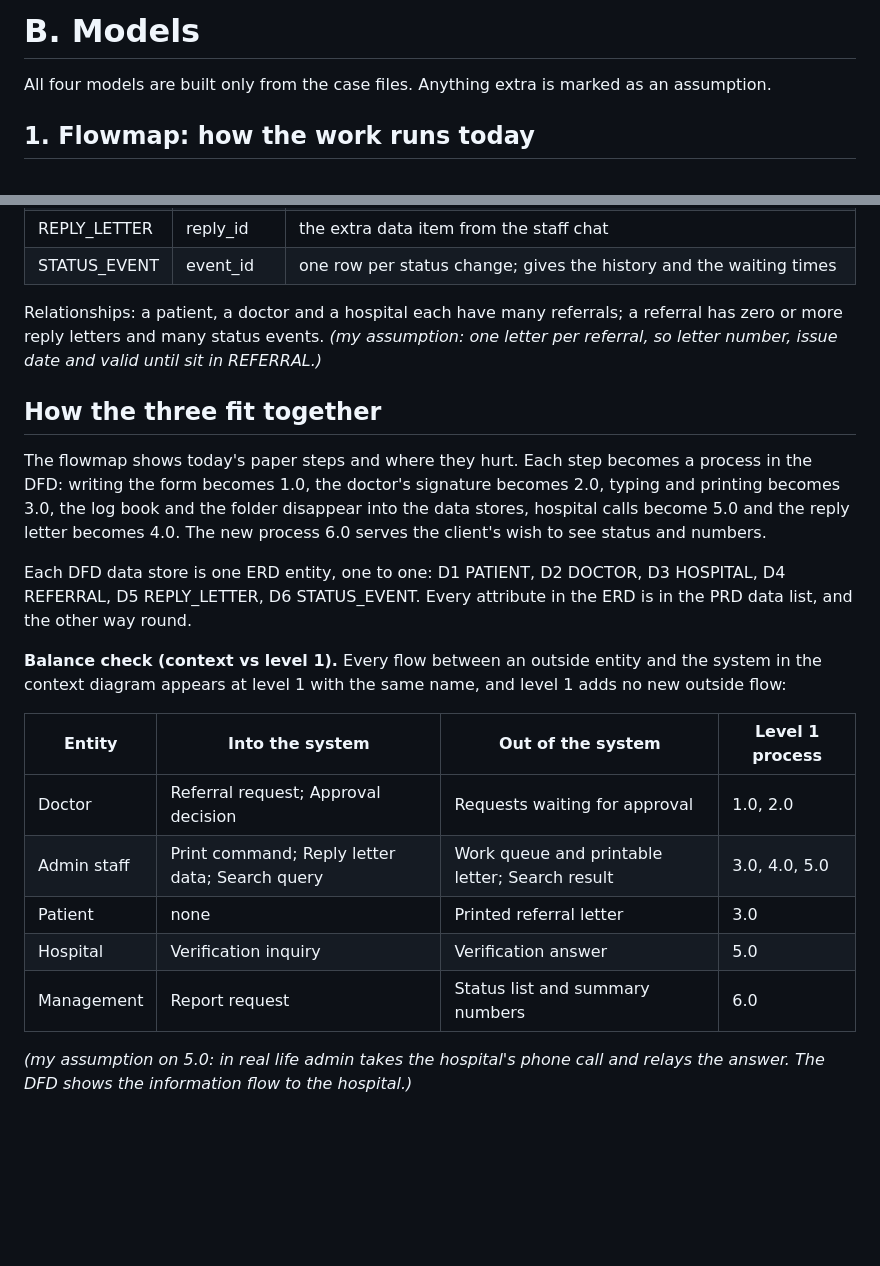
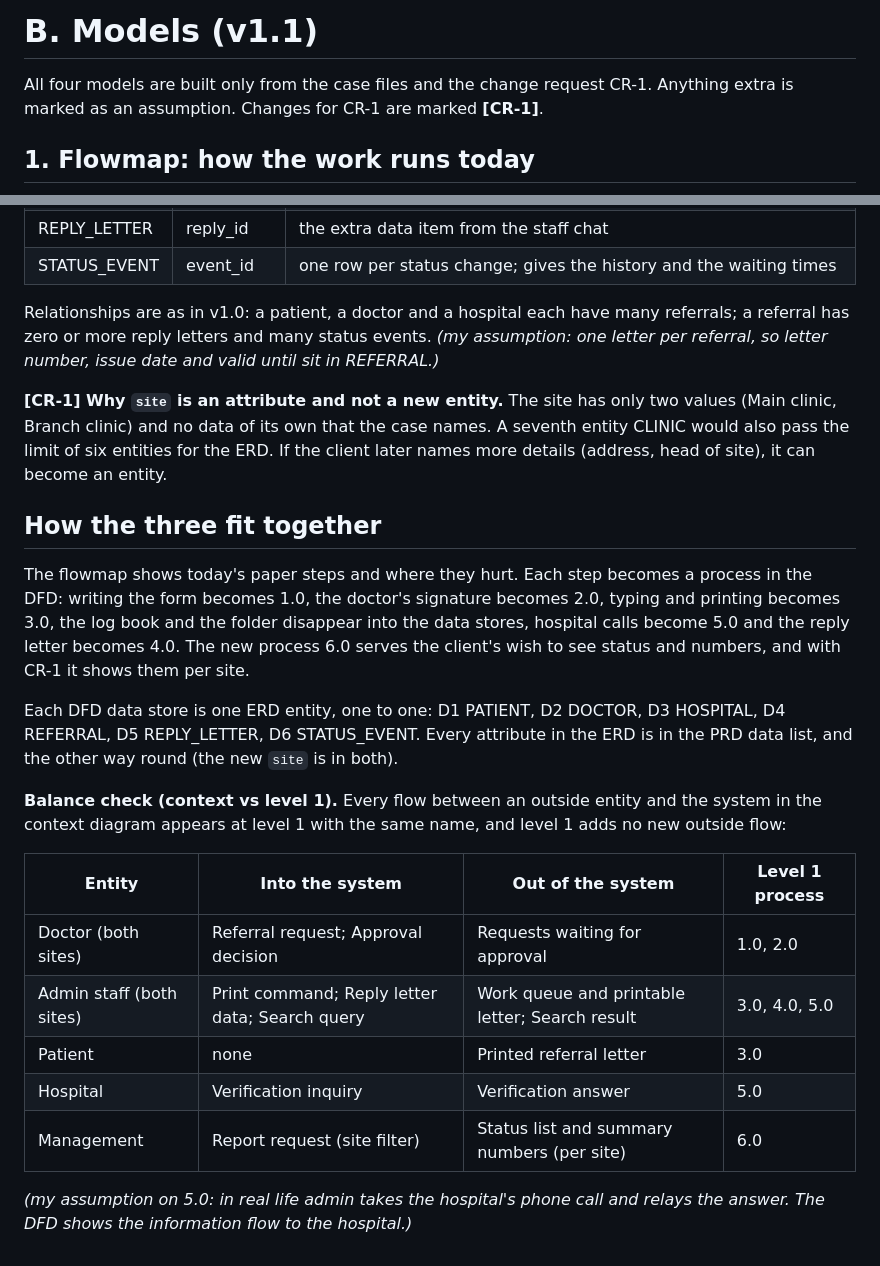
Before and after one commit to febifebrianti02/rke517-uts-KJ101-05, a Markdown page: docs/B_models/README.md, 2 parts joined by grey strips. GitHub-like rendering; blank space fills up the shorter version.

```diff
--- a/docs/B_models/README.md
+++ b/docs/B_models/README.md
@@ -1,6 +1,6 @@
-# B. Models
+# B. Models (v1.1)
 
-All four models are built only from the case files. Anything extra is marked as an assumption.
+All four models are built only from the case files and the change request CR-1. Anything extra is marked as an assumption. Changes for CR-1 are marked **[CR-1]**.
 
 ## 1. Flowmap: how the work runs today
 ![Flowmap today](flowmap_today.png)
@@ -27,21 +29,23 @@ Data stores: D1 Patient, D2 Doctor, D3 Hospital, D4 Referral, D5 Reply letter, D
 | REPLY_LETTER | reply_id | the extra data item from the staff chat |
 | STATUS_EVENT | event_id | one row per status change; gives the history and the waiting times |
 
-Relationships: a patient, a doctor and a hospital each have many referrals; a referral has zero or more reply letters and many status events. *(my assumption: one letter per referral, so letter number, issue date and valid until sit in REFERRAL.)*
+Relationships are as in v1.0: a patient, a doctor and a hospital each have many referrals; a referral has zero or more reply letters and many status events. *(my assumption: one letter per referral, so letter number, issue date and valid until sit in REFERRAL.)*
+
+**[CR-1] Why `site` is an attribute and not a new entity.** The site has only two values (Main clinic, Branch clinic) and no data of its own that the case names. A seventh entity CLINIC would also pass the limit of six entities for the ERD. If the client later names more details (address, head of site), it can become an entity.
 
 ## How the three fit together
-The flowmap shows today's paper steps and where they hurt. Each step becomes a process in the DFD: writing the form becomes 1.0, the doctor's signature becomes 2.0, typing and printing becomes 3.0, the log book and the folder disappear into the data stores, hospital calls become 5.0 and the reply letter becomes 4.0. The new process 6.0 serves the client's wish to see status and numbers.
+The flowmap shows today's paper steps and where they hurt. Each step becomes a process in the DFD: writing the form becomes 1.0, the doctor's signature becomes 2.0, typing and printing becomes 3.0, the log book and the folder disappear into the data stores, hospital calls become 5.0 and the reply letter becomes 4.0. The new process 6.0 serves the client's wish to see status and numbers, and with CR-1 it shows them per site.
 
-Each DFD data store is one ERD entity, one to one: D1 PATIENT, D2 DOCTOR, D3 HOSPITAL, D4 REFERRAL, D5 REPLY_LETTER, D6 STATUS_EVENT. Every attribute in the ERD is in the PRD data list, and the other way round.
+Each DFD data store is one ERD entity, one to one: D1 PATIENT, D2 DOCTOR, D3 HOSPITAL, D4 REFERRAL, D5 REPLY_LETTER, D6 STATUS_EVENT. Every attribute in the ERD is in the PRD data list, and the other way round (the new `site` is in both).
 
 **Balance check (context vs level 1).** Every flow between an outside entity and the system in the context diagram appears at level 1 with the same name, and level 1 adds no new outside flow:
 
 | Entity | Into the system | Out of the system | Level 1 process |
 |---|---|---|---|
-| Doctor | Referral request; Approval decision | Requests waiting for approval | 1.0, 2.0 |
-| Admin staff | Print command; Reply letter data; Search query | Work queue and printable letter; Search result | 3.0, 4.0, 5.0 |
+| Doctor (both sites) | Referral request; Approval decision | Requests waiting for approval | 1.0, 2.0 |
+| Admin staff (both sites) | Print command; Reply letter data; Search query | Work queue and printable letter; Search result | 3.0, 4.0, 5.0 |
 | Patient | none | Printed referral letter | 3.0 |
 | Hospital | Verification inquiry | Verification answer | 5.0 |
-| Management | Report request | Status list and summary numbers | 6.0 |
+| Management | Report request (site filter) | Status list and summary numbers (per site) | 6.0 |
 
 *(my assumption on 5.0: in real life admin takes the hospital's phone call and relays the answer. The DFD shows the information flow to the hospital.)*
```
Also changed, not shown: other parts of docs/B_models/README.md (+10 -8 lines), docs/B_models/dfd_context.png, docs/B_models/dfd_level1.png, docs/B_models/erd.png.
